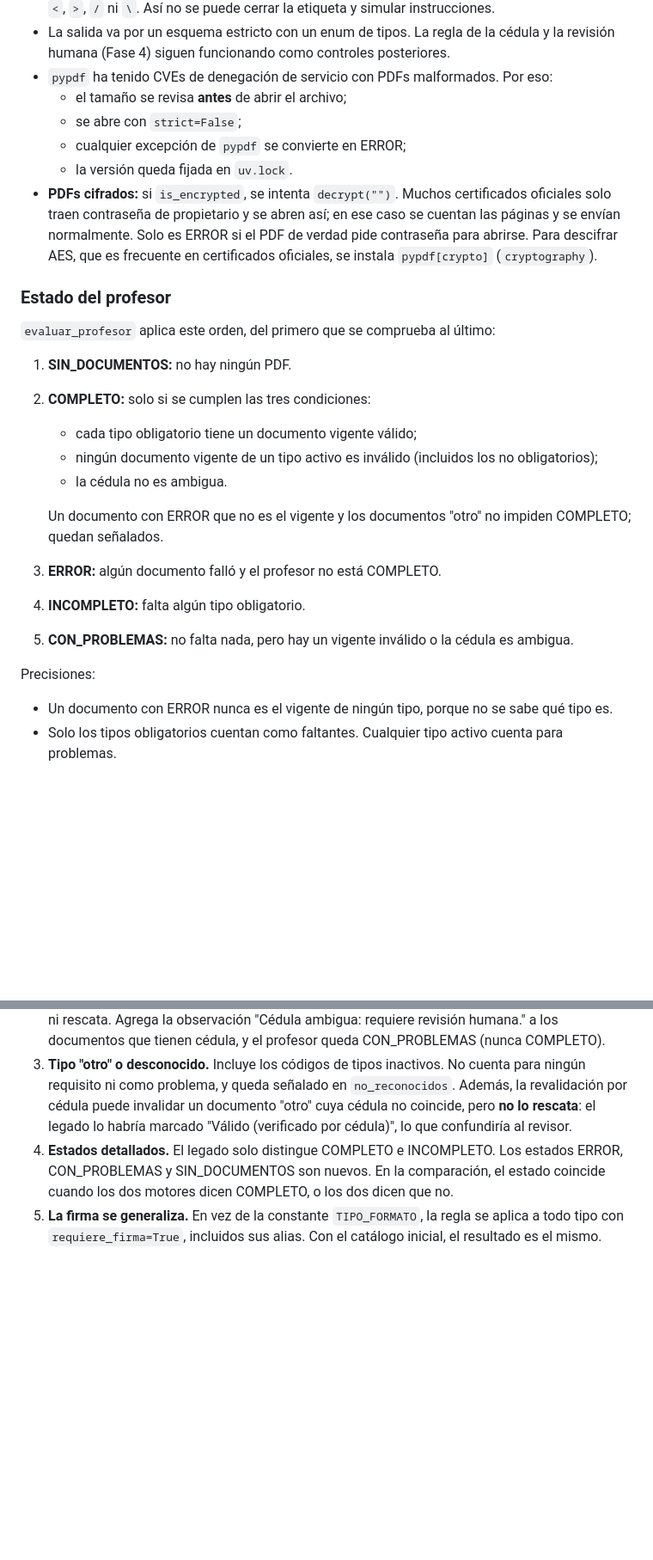
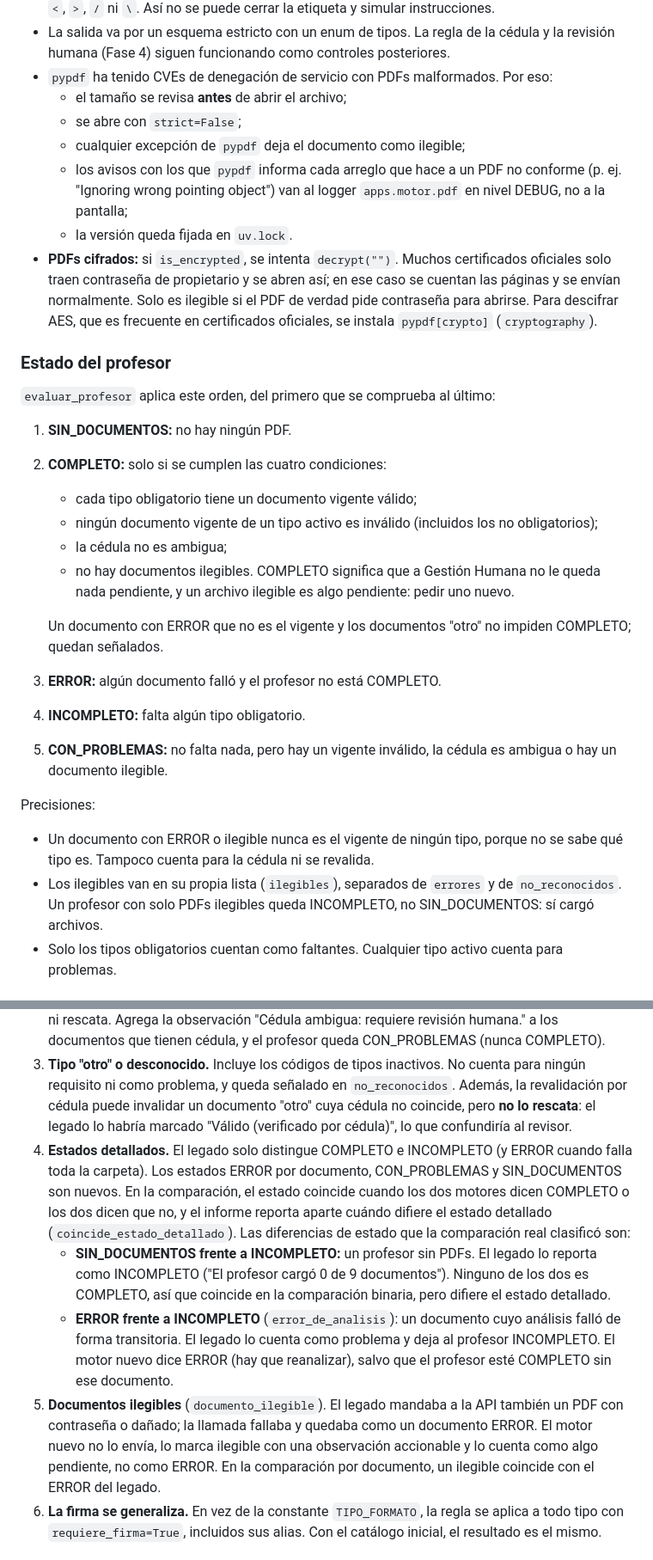
Before and after one commit to UVI-TECH/review-procurements-GH, a Markdown page: docs/decisiones/0003-motor-migrado.md, 2 parts joined by grey strips. Shown at 86% size. Drawn GitHub-style; blank space fills up the shorter version.

```diff
--- a/docs/decisiones/0003-motor-migrado.md
+++ b/docs/decisiones/0003-motor-migrado.md
@@ -58,27 +66,30 @@ Los PDFs **no son de confianza**: los suben los profesores y los generan portale
 - `pypdf` ha tenido CVEs de denegación de servicio con PDFs malformados. Por eso:
   - el tamaño se revisa **antes** de abrir el archivo;
   - se abre con `strict=False`;
-  - cualquier excepción de `pypdf` se convierte en ERROR;
+  - cualquier excepción de `pypdf` deja el documento como ilegible;
+  - los avisos con los que `pypdf` informa cada arreglo que hace a un PDF no conforme (p. ej. "Ignoring wrong pointing object") van al logger `apps.motor.pdf` en nivel DEBUG, no a la pantalla;
   - la versión queda fijada en `uv.lock`.
-- **PDFs cifrados:** si `is_encrypted`, se intenta `decrypt("")`. Muchos certificados oficiales solo traen contraseña de propietario y se abren así; en ese caso se cuentan las páginas y se envían normalmente. Solo es ERROR si el PDF de verdad pide contraseña para abrirse. Para descifrar AES, que es frecuente en certificados oficiales, se instala `pypdf[crypto]` (`cryptography`).
+- **PDFs cifrados:** si `is_encrypted`, se intenta `decrypt("")`. Muchos certificados oficiales solo traen contraseña de propietario y se abren así; en ese caso se cuentan las páginas y se envían normalmente. Solo es ilegible si el PDF de verdad pide contraseña para abrirse. Para descifrar AES, que es frecuente en certificados oficiales, se instala `pypdf[crypto]` (`cryptography`).
 
 ### Estado del profesor
 
 `evaluar_profesor` aplica este orden, del primero que se comprueba al último:
 
 1. **SIN_DOCUMENTOS:** no hay ningún PDF.
-2. **COMPLETO:** solo si se cumplen las tres condiciones:
+2. **COMPLETO:** solo si se cumplen las cuatro condiciones:
    - cada tipo obligatorio tiene un documento vigente válido;
    - ningún documento vigente de un tipo activo es inválido (incluidos los no obligatorios);
-   - la cédula no es ambigua.
+   - la cédula no es ambigua;
+   - no hay documentos ilegibles. COMPLETO significa que a Gestión Humana no le queda nada pendiente, y un archivo ilegible es algo pendiente: pedir uno nuevo.
 
    Un documento con ERROR que no es el vigente y los documentos "otro" no impiden COMPLETO; quedan señalados.
 3. **ERROR:** algún documento falló y el profesor no está COMPLETO.
 4. **INCOMPLETO:** falta algún tipo obligatorio.
-5. **CON_PROBLEMAS:** no falta nada, pero hay un vigente inválido o la cédula es ambigua.
+5. **CON_PROBLEMAS:** no falta nada, pero hay un vigente inválido, la cédula es ambigua o hay un documento ilegible.
 
 Precisiones:
-- Un documento con ERROR nunca es el vigente de ningún tipo, porque no se sabe qué tipo es.
+- Un documento con ERROR o ilegible nunca es el vigente de ningún tipo, porque no se sabe qué tipo es. Tampoco cuenta para la cédula ni se revalida.
+- Los ilegibles van en su propia lista (`ilegibles`), separados de `errores` y de `no_reconocidos`. Un profesor con solo PDFs ilegibles queda INCOMPLETO, no SIN_DOCUMENTOS: sí cargó archivos.
 - Solo los tipos obligatorios cuentan como faltantes. Cualquier tipo activo cuenta para problemas.
 
 ## Diferencias intencionales frente al legado
@@ -86,7 +97,10 @@ Precisiones:
 1. **Duplicados del mismo tipo.** El legado se queda con el último documento de cada tipo. El nuevo motor se queda con el **vigente**: un válido gana sobre un inválido y, entre iguales, cuenta el más reciente (por fecha de modificación del archivo; si empatan, por nombre). Un duplicado inválido no deja al profesor CON_PROBLEMAS si hay uno válido del mismo tipo. La capa de revisiones humanas se suma en la Fase 4.
 2. **Empate en la cédula modal** (por ejemplo, 2 documentos con una cédula y 2 con otra). El legado toma la primera e invalida los demás. El nuevo motor no cambia la validez de nada: ni invalida ni rescata. Agrega la observación "Cédula ambigua: requiere revisión humana." a los documentos que tienen cédula, y el profesor queda CON_PROBLEMAS (nunca COMPLETO).
 3. **Tipo "otro" o desconocido.** Incluye los códigos de tipos inactivos. No cuenta para ningún requisito ni como problema, y queda señalado en `no_reconocidos`. Además, la revalidación por cédula puede invalidar un documento "otro" cuya cédula no coincide, pero **no lo rescata**: el legado lo habría marcado "Válido (verificado por cédula)", lo que confundiría al revisor.
-4. **Estados detallados.** El legado solo distingue COMPLETO e INCOMPLETO. Los estados ERROR, CON_PROBLEMAS y SIN_DOCUMENTOS son nuevos. En la comparación, el estado coincide cuando los dos motores dicen COMPLETO, o los dos dicen que no.
+4. **Estados detallados.** El legado solo distingue COMPLETO e INCOMPLETO (y ERROR cuando falla toda la carpeta). Los estados ERROR por documento, CON_PROBLEMAS y SIN_DOCUMENTOS son nuevos. En la comparación, el estado coincide cuando los dos motores dicen COMPLETO o los dos dicen que no, y el informe reporta aparte cuándo difiere el estado detallado (`coincide_estado_detallado`). Las diferencias de estado que la comparación real clasificó son:
+   - **SIN_DOCUMENTOS frente a INCOMPLETO:** un profesor sin PDFs. El legado lo reporta como INCOMPLETO ("El profesor cargó 0 de 9 documentos"). Ninguno de los dos es COMPLETO, así que coincide en la comparación binaria, pero difiere el estado detallado.
+   - **ERROR frente a INCOMPLETO** (`error_de_analisis`): un documento cuyo análisis falló de forma transitoria. El legado lo cuenta como problema y deja al profesor INCOMPLETO. El motor nuevo dice ERROR (hay que reanalizar), salvo que el profesor esté COMPLETO sin ese documento.
+6. **Documentos ilegibles** (`documento_ilegible`). El legado mandaba a la API también un PDF con contraseña o dañado; la llamada fallaba y quedaba como un documento ERROR. El motor nuevo no lo envía, lo marca ilegible con una observación accionable y lo cuenta como algo pendiente, no como ERROR. En la comparación por documento, un ilegible coincide con el ERROR del legado.
 5. **La firma se generaliza.** En vez de la constante `TIPO_FORMATO`, la regla se aplica a todo tipo con `requiere_firma=True`, incluidos sus alias. Con el catálogo inicial, el resultado es el mismo.
 
 ## Validación real (la hace John, nunca Claude Code)
```
Also changed, not shown: other parts of docs/decisiones/0003-motor-migrado.md (+17 -4 lines), CLAUDE.md (+1 -1 lines).
